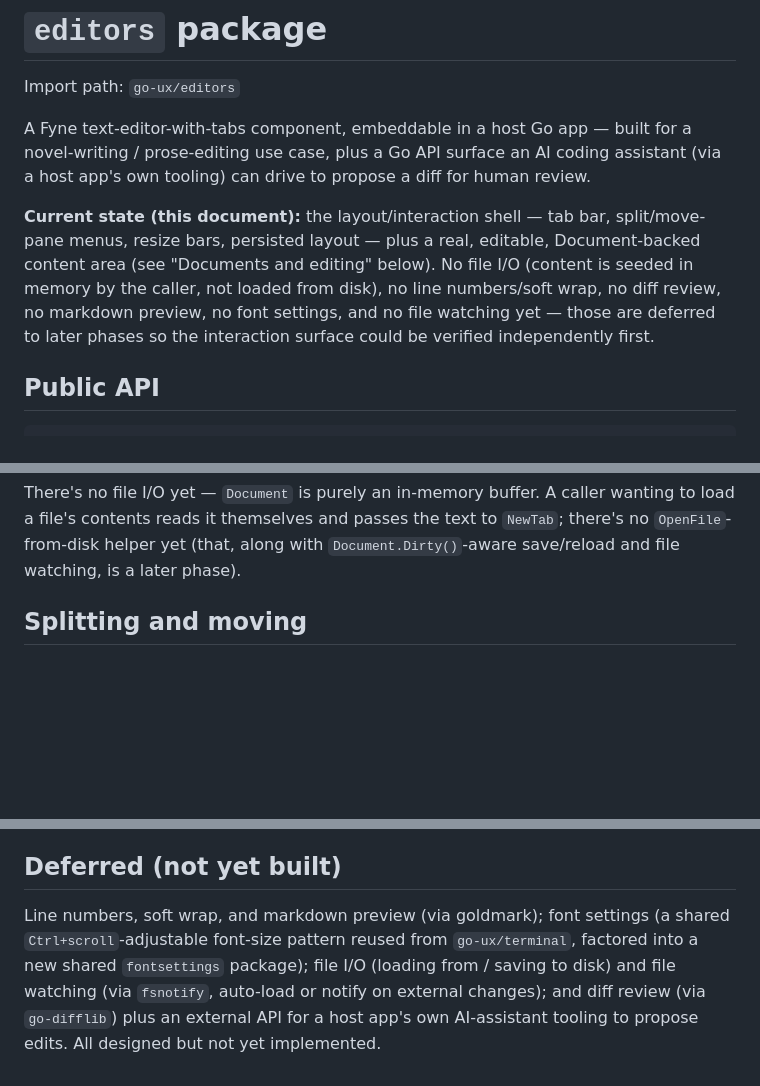
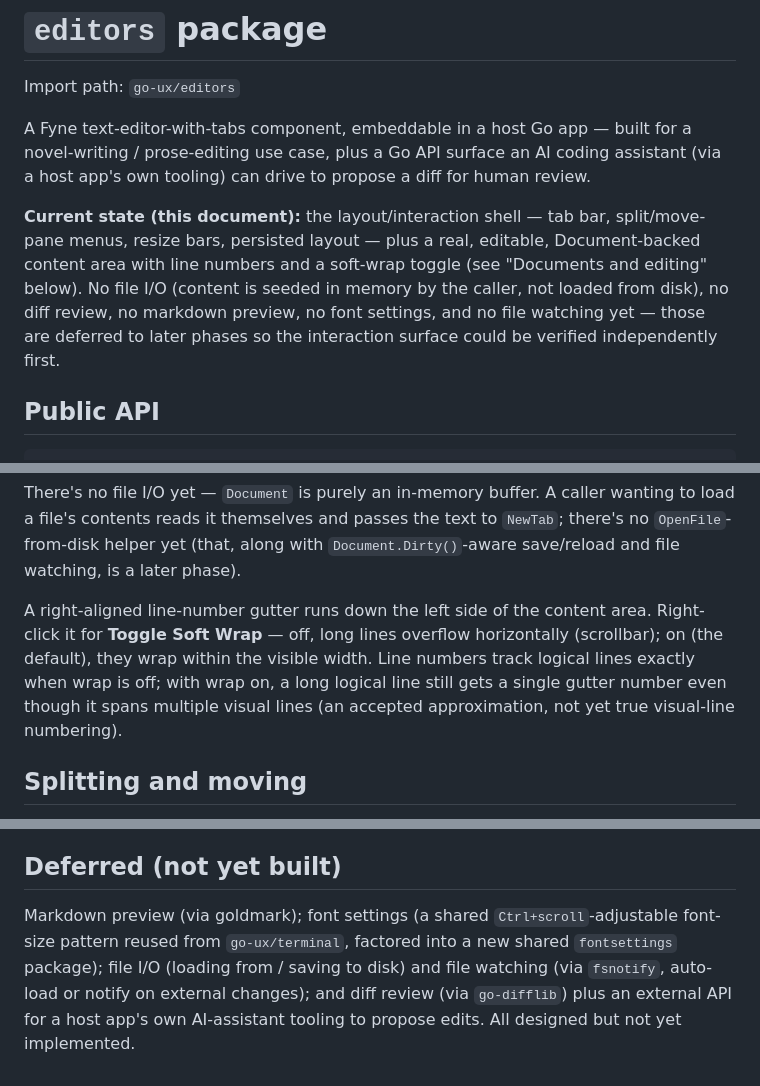
Before and after one commit to dmongrel/go-ux, a Markdown page: editors.md, 3 parts joined by grey strips. GitHub-like rendering; blank space fills up the shorter version.

Commit message:
docs: note line-number gutter and soft-wrap toggle in editors.md/CLAUDE.md
Also marks the plan's "real text backend" Phase 2 item as done.

```diff
--- a/editors.md
+++ b/editors.md
@@ -9,12 +9,12 @@ a diff for human review.
 
 **Current state (this document):** the layout/interaction shell — tab bar,
 split/move-pane menus, resize bars, persisted layout — plus a real,
-editable, Document-backed content area (see "Documents and editing"
-below). No file I/O (content is seeded in memory by the caller, not loaded
-from disk), no line numbers/soft wrap, no diff review, no markdown
-preview, no font settings, and no file watching yet — those are deferred
-to later phases so the interaction surface could be verified independently
-first.
+editable, Document-backed content area with line numbers and a soft-wrap
+toggle (see "Documents and editing" below). No file I/O (content is seeded
+in memory by the caller, not loaded from disk), no diff review, no
+markdown preview, no font settings, and no file watching yet — those are
+deferred to later phases so the interaction surface could be verified
+independently first.
 
 ## Public API
 
@@ -80,6 +80,14 @@ caller wanting to load a file's contents reads it themselves and passes
 the text to `NewTab`; there's no `OpenFile`-from-disk helper yet (that,
 along with `Document.Dirty()`-aware save/reload and file watching, is a
 later phase).
+
+A right-aligned line-number gutter runs down the left side of the content
+area. Right-click it for **Toggle Soft Wrap** — off, long lines overflow
+horizontally (scrollbar); on (the default), they wrap within the visible
+width. Line numbers track logical lines exactly when wrap is off; with
+wrap on, a long logical line still gets a single gutter number even though
+it spans multiple visual lines (an accepted approximation, not yet true
+visual-line numbering).
 
 ## Splitting and moving
 
@@ -164,10 +172,10 @@ to see the layout come back exactly as it was left.
 
 ## Deferred (not yet built)
 
-Line numbers, soft wrap, and markdown preview (via goldmark); font
-settings (a shared `Ctrl+scroll`-adjustable font-size pattern reused from
-`go-ux/terminal`, factored into a new shared `fontsettings` package); file
-I/O (loading from / saving to disk) and file watching (via `fsnotify`,
-auto-load or notify on external changes); and diff review (via
-`go-difflib`) plus an external API for a host app's own AI-assistant
-tooling to propose edits. All designed but not yet implemented.
+Markdown preview (via goldmark); font settings (a shared
+`Ctrl+scroll`-adjustable font-size pattern reused from `go-ux/terminal`,
+factored into a new shared `fontsettings` package); file I/O (loading from
+/ saving to disk) and file watching (via `fsnotify`, auto-load or notify on
+external changes); and diff review (via `go-difflib`) plus an external API
+for a host app's own AI-assistant tooling to propose edits. All designed
+but not yet implemented.
```
Also changed, not shown: CLAUDE.md (+1 -1 lines).
